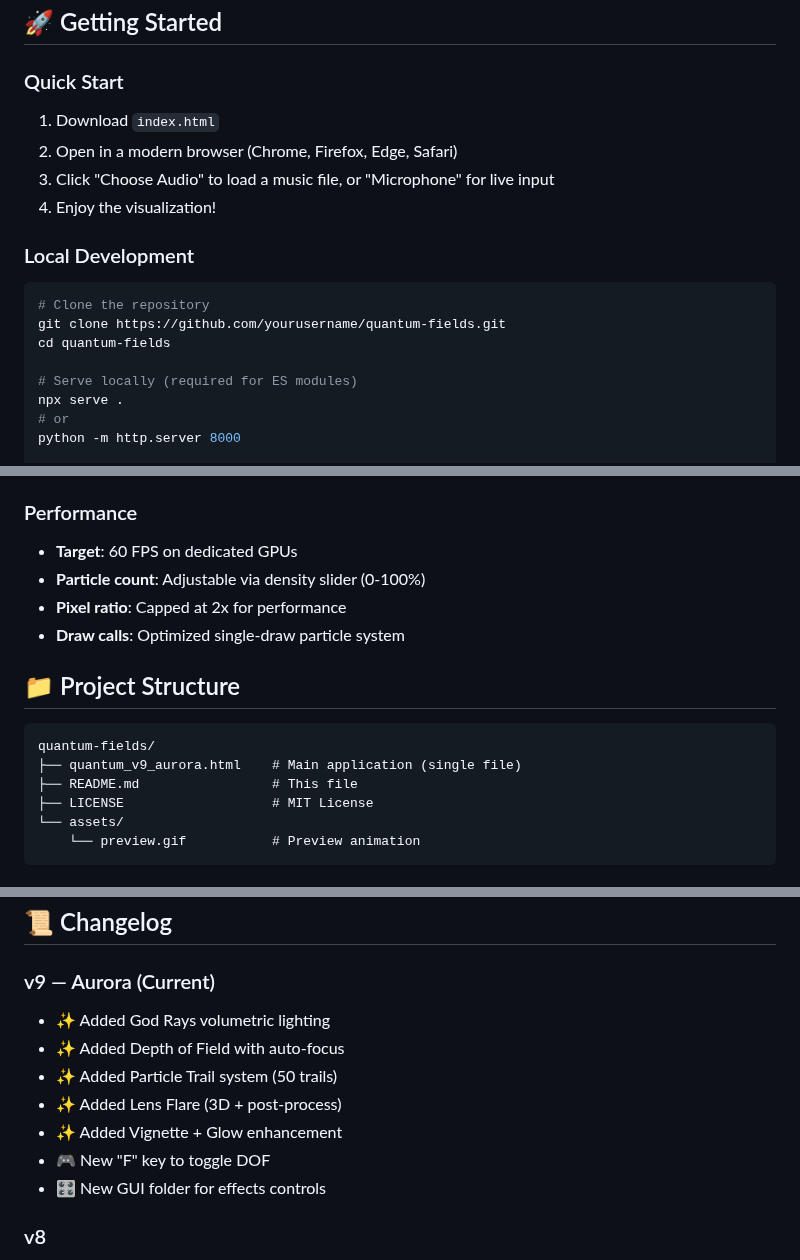
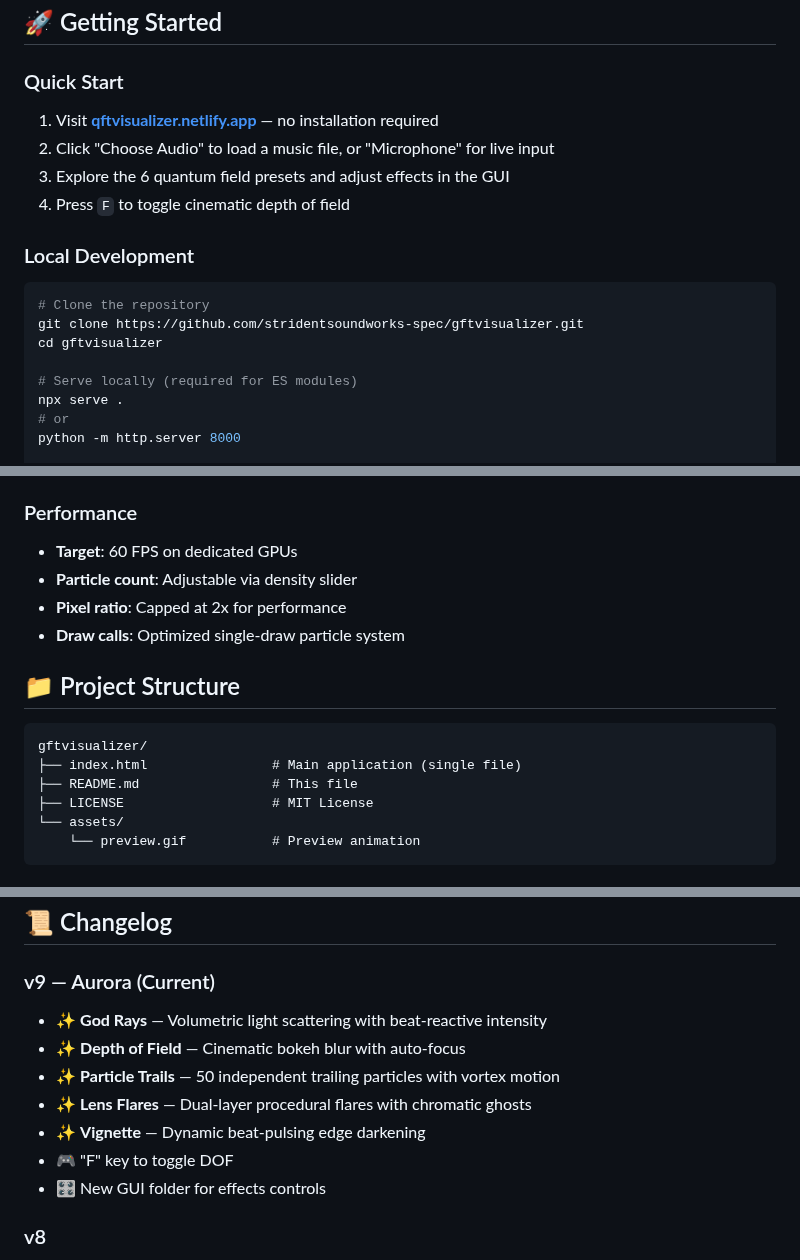
Before and after one commit to stridentsoundworks-spec/gftvisualizer, a Markdown page: README.md, 3 parts joined by grey strips. GitHub-like rendering.

Commit message:
docs: Update README for v9 Aurora release

````diff
--- a/README.md
+++ b/README.md
@@ -67,16 +67,16 @@ Quantum Fields is a real-time WebGL visualization that renders 250,000+ particle
 ## 🚀 Getting Started
 
 ### Quick Start
-1. Download `index.html`
-2. Open in a modern browser (Chrome, Firefox, Edge, Safari)
-3. Click "Choose Audio" to load a music file, or "Microphone" for live input
-4. Enjoy the visualization!
+1. Visit **[qftvisualizer.netlify.app](https://qftvisualizer.netlify.app)** — no installation required
+2. Click "Choose Audio" to load a music file, or "Microphone" for live input
+3. Explore the 6 quantum field presets and adjust effects in the GUI
+4. Press `F` to toggle cinematic depth of field
 
 ### Local Development
 ```bash
 # Clone the repository
-git clone https://github.com/yourusername/quantum-fields.git
-cd quantum-fields
+git clone https://github.com/stridentsoundworks-spec/gftvisualizer.git
+cd gftvisualizer
 
 # Serve locally (required for ES modules)
 npx serve .
@@ -165,15 +165,15 @@ All dependencies are loaded via CDN (no build step required):
 
 ### Performance
 - **Target**: 60 FPS on dedicated GPUs
-- **Particle count**: Adjustable via density slider (0-100%)
+- **Particle count**: Adjustable via density slider
 - **Pixel ratio**: Capped at 2x for performance
 - **Draw calls**: Optimized single-draw particle system
 
 ## 📁 Project Structure
 
 ```
-quantum-fields/
-├── quantum_v9_aurora.html    # Main application (single file)
+gftvisualizer/
+├── index.html                # Main application (single file)
 ├── README.md                 # This file
 ├── LICENSE                   # MIT License
 └── assets/
@@ -207,12 +207,12 @@ The vertex and fragment shaders are embedded in the HTML file. Key uniforms:
 ## 📜 Changelog
 
 ### v9 — Aurora (Current)
-- ✨ Added God Rays volumetric lighting
-- ✨ Added Depth of Field with auto-focus
-- ✨ Added Particle Trail system (50 trails)
-- ✨ Added Lens Flare (3D + post-process)
-- ✨ Added Vignette + Glow enhancement
-- 🎮 New "F" key to toggle DOF
+- ✨ **God Rays** — Volumetric light scattering with beat-reactive intensity
+- ✨ **Depth of Field** — Cinematic bokeh blur with auto-focus
+- ✨ **Particle Trails** — 50 independent trailing particles with vortex motion
+- ✨ **Lens Flares** — Dual-layer procedural flares with chromatic ghosts
+- ✨ **Vignette** — Dynamic beat-pulsing edge darkening
+- 🎮 "F" key to toggle DOF
 - 🎛️ New GUI folder for effects controls
 
 ### v8
````
Also changed, not shown: other parts of README.md (+6 -6 lines).
